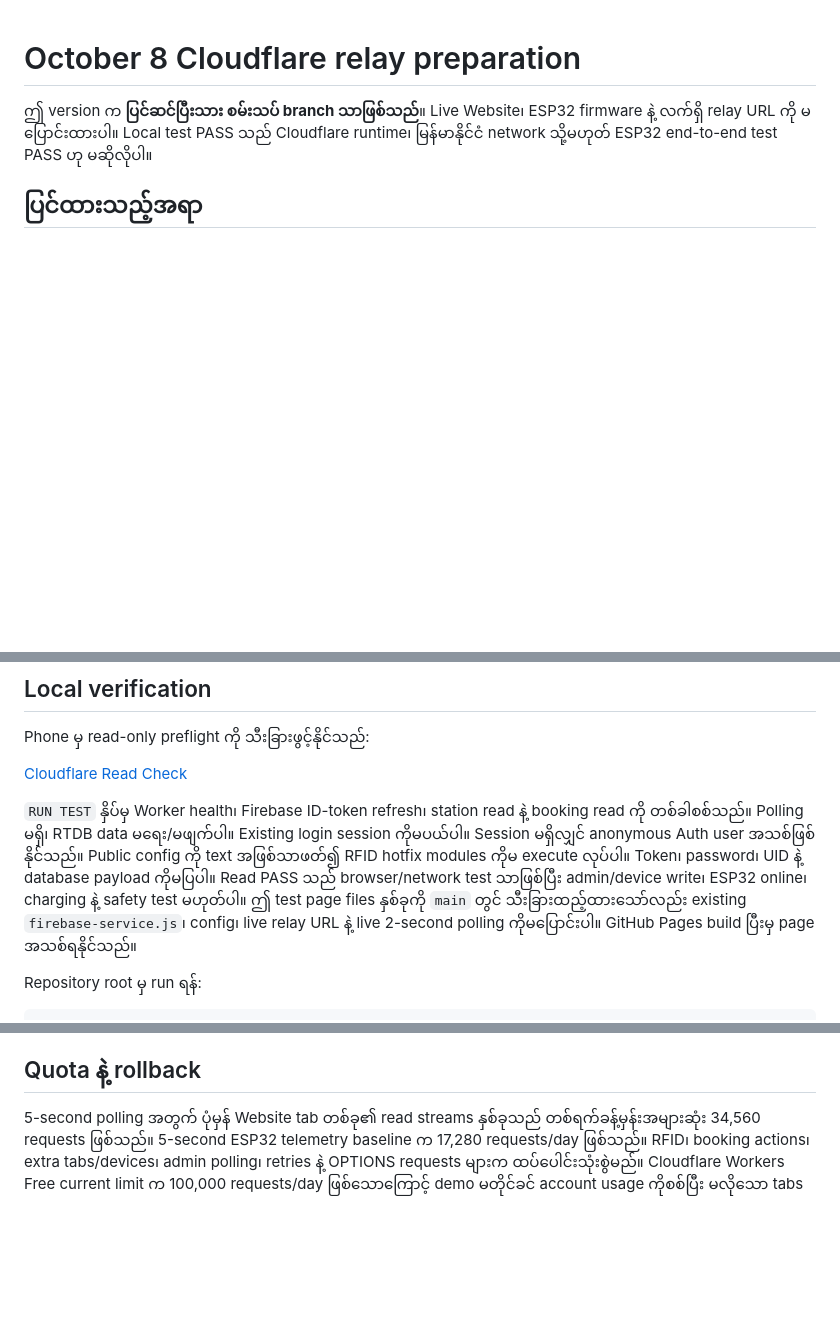
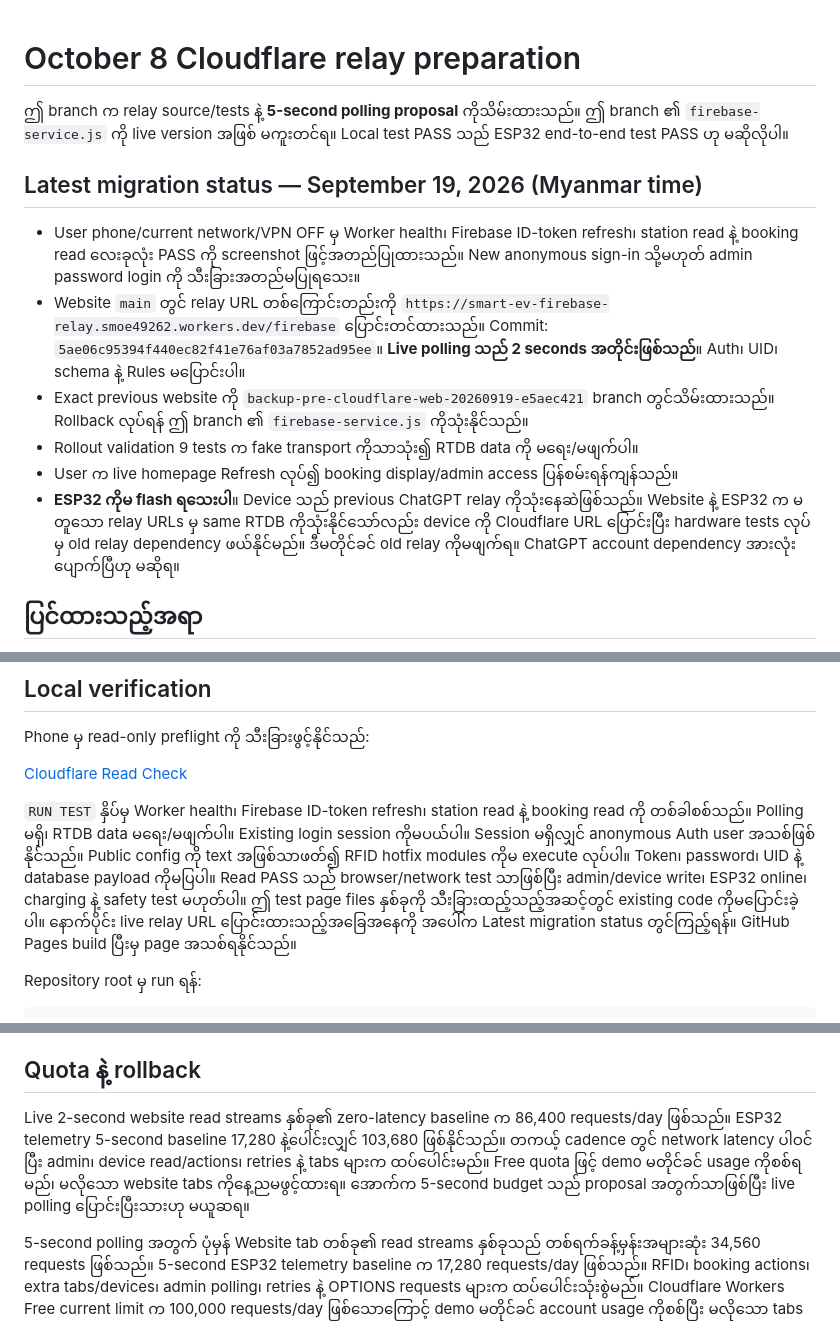
Before and after one commit to SoeMoe111/smart-ev-charging-station, a Markdown page: cloudflare-relay/README.md, 3 parts joined by grey strips. Drawn GitHub-style; blank space fills up the shorter version.

Commit message:
Record phone read PASS, website-only rollout, rollback branch, and remaining ESP32 dependency

```diff
--- a/cloudflare-relay/README.md
+++ b/cloudflare-relay/README.md
@@ -1,8 +1,26 @@
 # October 8 Cloudflare relay preparation
 
-ဤ version က **ပြင်ဆင်ပြီးသား စမ်းသပ် branch သာဖြစ်သည်**။ Live Website၊
-ESP32 firmware နဲ့ လက်ရှိ relay URL ကို မပြောင်းထားပါ။ Local test PASS သည်
-Cloudflare runtime၊ မြန်မာနိုင်ငံ network သို့မဟုတ် ESP32 end-to-end test PASS ဟု မဆိုလိုပါ။
+ဤ branch က relay source/tests နဲ့ **5-second polling proposal** ကိုသိမ်းထားသည်။
+ဤ branch ၏ `firebase-service.js` ကို live version အဖြစ် မကူးတင်ရ။
+Local test PASS သည် ESP32 end-to-end test PASS ဟု မဆိုလိုပါ။
+
+## Latest migration status — September 19, 2026 (Myanmar time)
+
+- User phone/current network/VPN OFF မှ Worker health၊ Firebase ID-token refresh၊
+  station read နဲ့ booking read လေးခုလုံး PASS ကို screenshot ဖြင့်အတည်ပြုထားသည်။
+  New anonymous sign-in သို့မဟုတ် admin password login ကို သီးခြားအတည်မပြုရသေး။
+- Website `main` တွင် relay URL တစ်ကြောင်းတည်းကို
+  `https://smart-ev-firebase-relay.smoe49262.workers.dev/firebase` ပြောင်းတင်ထားသည်။
+  Commit: `5ae06c95394f440ec82f41e76af03a7852ad95ee`။
+  **Live polling သည် 2 seconds အတိုင်းဖြစ်သည်**။ Auth၊ UID၊ schema နဲ့ Rules မပြောင်းပါ။
+- Exact previous website ကို `backup-pre-cloudflare-web-20260919-e5aec421` branch
+  တွင်သိမ်းထားသည်။ Rollback လုပ်ရန် ဤ branch ၏ `firebase-service.js` ကိုသုံးနိုင်သည်။
+- Rollout validation 9 tests က fake transport ကိုသာသုံး၍ RTDB data ကို မရေး/မဖျက်ပါ။
+- User က live homepage Refresh လုပ်၍ booking display/admin access ပြန်စမ်းရန်ကျန်သည်။
+- **ESP32 ကိုမ flash ရသေးပါ**။ Device သည် previous ChatGPT relay ကိုသုံးနေဆဲဖြစ်သည်။
+  Website နဲ့ ESP32 က မတူသော relay URLs မှ same RTDB ကိုသုံးနိုင်သော်လည်း device ကို
+  Cloudflare URL ပြောင်းပြီး hardware tests လုပ်မှ old relay dependency ဖယ်နိုင်မည်။
+  ဒီမတိုင်ခင် old relay ကိုမဖျက်ရ။ ChatGPT account dependency အားလုံးပျောက်ပြီဟု မဆိုရ။
 
 ## ပြင်ထားသည့်အရာ
 
@@ -33,8 +51,8 @@ login session ကိုမပယ်ပါ။ Session မရှိလျှင်
 Public config ကို text အဖြစ်သာဖတ်၍ RFID hotfix modules ကိုမ execute လုပ်ပါ။
 Token၊ password၊ UID နဲ့ database payload ကိုမပြပါ။ Read PASS သည် browser/network
 test သာဖြစ်ပြီး admin/device write၊ ESP32 online၊ charging နဲ့ safety test မဟုတ်ပါ။
-ဤ test page files နှစ်ခုကို `main` တွင် သီးခြားထည့်ထားသော်လည်း existing
-`firebase-service.js`၊ config၊ live relay URL နဲ့ live 2-second polling ကိုမပြောင်းပါ။
+ဤ test page files နှစ်ခုကို သီးခြားထည့်သည့်အဆင့်တွင် existing code ကိုမပြောင်းခဲ့ပါ။
+နောက်ပိုင်း live relay URL ပြောင်းထားသည့်အခြေအနေကို အပေါ်က Latest migration status တွင်ကြည့်ရန်။
 GitHub Pages build ပြီးမှ page အသစ်ရနိုင်သည်။
 
 Repository root မှ run ရန်:
@@ -91,6 +109,13 @@ Tests က fake upstream နဲ့ fake JWT-shaped token ကိုသာသုံ
 
 ## Quota နဲ့ rollback
 
+Live 2-second website read streams နှစ်ခု၏ zero-latency baseline က 86,400
+requests/day ဖြစ်သည်။ ESP32 telemetry 5-second baseline 17,280 နဲ့ပေါင်းလျှင်
+103,680 ဖြစ်နိုင်သည်။ တကယ့် cadence တွင် network latency ပါဝင်ပြီး admin၊ device
+read/actions၊ retries နဲ့ tabs များက ထပ်ပေါင်းမည်။ Free quota ဖြင့် demo မတိုင်ခင်
+usage ကိုစစ်ရမည်၊ မလိုသော website tabs ကိုနေ့ညမဖွင့်ထားရ။ အောက်က 5-second budget
+သည် proposal အတွက်သာဖြစ်ပြီး live polling ပြောင်းပြီးသားဟု မယူဆရ။
+
 5-second polling အတွက် ပုံမှန် Website tab တစ်ခု၏ read streams နှစ်ခုသည်
 တစ်ရက်ခန့်မှန်းအများဆုံး 34,560 requests ဖြစ်သည်။ 5-second ESP32 telemetry baseline က
 17,280 requests/day ဖြစ်သည်။ RFID၊ booking actions၊ extra tabs/devices၊ admin
```
